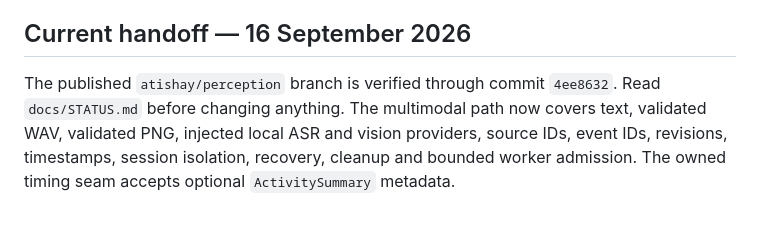
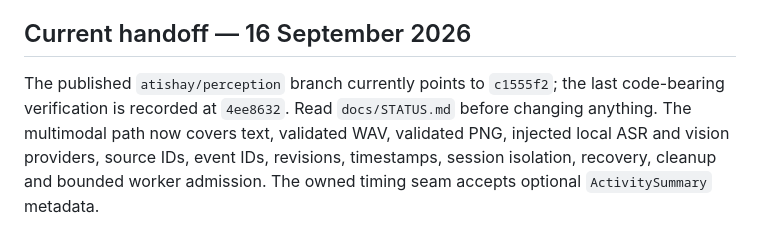
Before and after one commit to MridulNegi2005/AccessFlow, a Markdown page: ATISHAY_START_HERE.md, the part around the change. Rendered like a GitHub page.

Commit message:
Correct start handoff revision

```diff
--- a/ATISHAY_START_HERE.md
+++ b/ATISHAY_START_HERE.md
@@ -5,7 +5,8 @@ tool execution and packaging. You do not need his engine, his API key or his mac
 
 ## Current handoff — 16 September 2026
 
-The published `atishay/perception` branch is verified through commit `4ee8632`.
+The published `atishay/perception` branch currently points to `c1555f2`; the last
+code-bearing verification is recorded at `4ee8632`.
 Read `docs/STATUS.md` before changing anything. The multimodal path now covers text,
 validated WAV, validated PNG, injected local ASR and vision providers, source IDs,
 event IDs, revisions, timestamps, session isolation, recovery, cleanup and bounded
```
